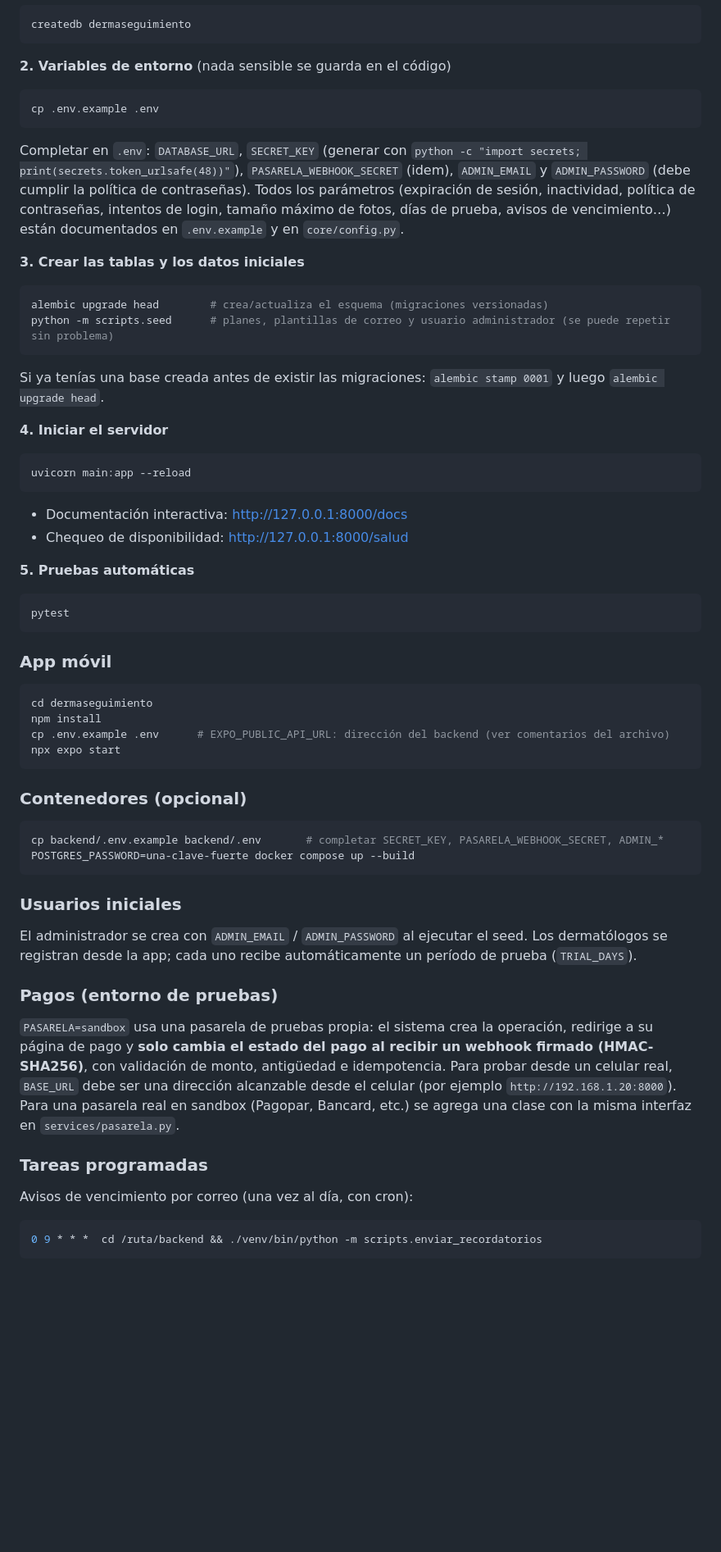
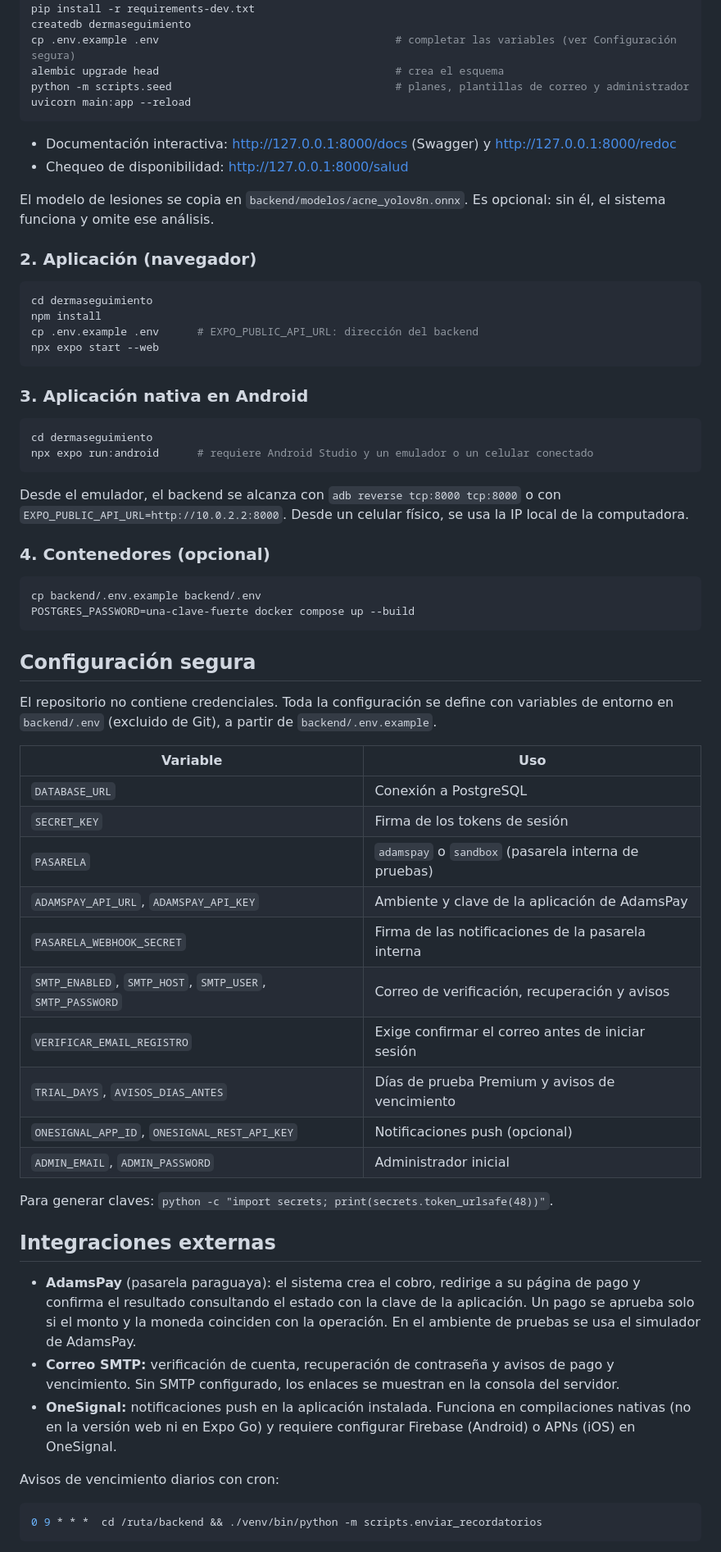
Before and after one commit to lujangxnzalezz1/Tesis-dermaseguimiento, a Markdown page: README.md, the part around one of its changes. Shown at 82% size. Rendered like a GitHub page; blank space fills up the shorter version.

Commit message:
README organizado: funcionalidades, arquitectura, instalación, configuración segura, integraciones y resultados

````diff
--- a/README.md
+++ b/README.md
@@ -83,72 +126,73 @@ pip install -r requirements-dev.txt
 createdb dermaseguimiento
-```
-
-**2. Variables de entorno** (nada sensible se guarda en el código)
-
-```bash
-cp .env.example .env
-```
-
-Completar en `.env`: `DATABASE_URL`, `SECRET_KEY` (generar con `python -c "import secrets; print(secrets.token_urlsafe(48))"`),
-`PASARELA_WEBHOOK_SECRET` (idem), `ADMIN_EMAIL` y `ADMIN_PASSWORD` (debe cumplir la política de contraseñas).
-Todos los parámetros (expiración de sesión, inactividad, política de contraseñas, intentos de login, tamaño máximo de fotos,
-días de prueba, avisos de vencimiento…) están documentados en `.env.example` y en `core/config.py`.
-
-**3. Crear las tablas y los datos iniciales**
-
-```bash
-alembic upgrade head        # crea/actualiza el esquema (migraciones versionadas)
-python -m scripts.seed      # planes, plantillas de correo y usuario administrador (se puede repetir sin problema)
-```
-
-Si ya tenías una base creada antes de existir las migraciones: `alembic stamp 0001` y luego `alembic upgrade head`.
-
-**4. Iniciar el servidor**
-
-```bash
+cp .env.example .env                                     # completar las variables (ver Configuración segura)
+alembic upgrade head                                     # crea el esquema
+python -m scripts.seed                                   # planes, plantillas de correo y administrador
 uvicorn main:app --reload
 ```
 
-- Documentación interactiva: http://127.0.0.1:8000/docs
+- Documentación interactiva: http://127.0.0.1:8000/docs (Swagger) y http://127.0.0.1:8000/redoc
 - Chequeo de disponibilidad: http://127.0.0.1:8000/salud
 
-**5. Pruebas automáticas**
+El modelo de lesiones se copia en `backend/modelos/acne_yolov8n.onnx`. Es opcional: sin él, el sistema
+funciona y omite ese análisis.
 
-```bash
-pytest
-```
-
-### App móvil
+### 2. Aplicación (navegador)
 
 ```bash
 cd dermaseguimiento
 npm install
-cp .env.example .env      # EXPO_PUBLIC_API_URL: dirección del backend (ver comentarios del archivo)
-npx expo start
+cp .env.example .env      # EXPO_PUBLIC_API_URL: dirección del backend
+npx expo start --web
 ```
 
-### Contenedores (opcional)
+### 3. Aplicación nativa en Android
 
 ```bash
-cp backend/.env.example backend/.env       # completar SECRET_KEY, PASARELA_WEBHOOK_SECRET, ADMIN_*
+cd dermaseguimiento
+npx expo run:android      # requiere Android Studio y un emulador o un celular conectado
+```
+
+Desde el emulador, el backend se alcanza con `adb reverse tcp:8000 tcp:8000` o con
+`EXPO_PUBLIC_API_URL=http://10.0.2.2:8000`. Desde un celular físico, se usa la IP local de la computadora.
+
+### 4. Contenedores (opcional)
+
+```bash
+cp backend/.env.example backend/.env
 POSTGRES_PASSWORD=una-clave-fuerte docker compose up --build
 ```
 
-### Usuarios iniciales
+## Configuración segura
 
-El administrador se crea con `ADMIN_EMAIL` / `ADMIN_PASSWORD` al ejecutar el seed. Los dermatólogos se registran desde la app;
-cada uno recibe automáticamente un período de prueba (`TRIAL_DAYS`).
+El repositorio no contiene credenciales. Toda la configuración se define con variables de entorno en
+`backend/.env` (excluido de Git), a partir de `backend/.env.example`.
 
-### Pagos (entorno de pruebas)
+| Variable | Uso |
+|---|---|
+| `DATABASE_URL` | Conexión a PostgreSQL |
+| `SECRET_KEY` | Firma de los tokens de sesión |
+| `PASARELA` | `adamspay` o `sandbox` (pasarela interna de pruebas) |
+| `ADAMSPAY_API_URL`, `ADAMSPAY_API_KEY` | Ambiente y clave de la aplicación de AdamsPay |
+| `PASARELA_WEBHOOK_SECRET` | Firma de las notificaciones de la pasarela interna |
+| `SMTP_ENABLED`, `SMTP_HOST`, `SMTP_USER`, `SMTP_PASSWORD` | Correo de verificación, recuperación y avisos |
+| `VERIFICAR_EMAIL_REGISTRO` | Exige confirmar el correo antes de iniciar sesión |
+| `TRIAL_DAYS`, `AVISOS_DIAS_ANTES` | Días de prueba Premium y avisos de vencimiento |
+| `ONESIGNAL_APP_ID`, `ONESIGNAL_REST_API_KEY` | Notificaciones push (opcional) |
+| `ADMIN_EMAIL`, `ADMIN_PASSWORD` | Administrador inicial |
 
-`PASARELA=sandbox` usa una pasarela de pruebas propia: el sistema crea la operación, redirige a su página de pago y **solo cambia
-el estado del pago al recibir un webhook firmado (HMAC-SHA256)**, con validación de monto, antigüedad e idempotencia.
-Para probar desde un celular real, `BASE_URL` debe ser una dirección alcanzable desde el celular (por ejemplo `http://192.168.1.20:8000`).
-Para una pasarela real en sandbox (Pagopar, Bancard, etc.) se agrega una clase con la misma interfaz en `services/pasarela.py`.
+Para generar claves: `python -c "import secrets; print(secrets.token_urlsafe(48))"`.
 
-### Tareas programadas
+## Integraciones externas
 
-Avisos de vencimiento por correo (una vez al día, con cron):
+- **AdamsPay** (pasarela paraguaya): el sistema crea el cobro, redirige a su página de pago y confirma el
+  resultado consultando el estado con la clave de la aplicación. Un pago se aprueba solo si el monto y la
+  moneda coinciden con la operación. En el ambiente de pruebas se usa el simulador de AdamsPay.
+- **Correo SMTP:** verificación de cuenta, recuperación de contraseña y avisos de pago y vencimiento. Sin
+  SMTP configurado, los enlaces se muestran en la consola del servidor.
+- **OneSignal:** notificaciones push en la aplicación instalada. Funciona en compilaciones nativas (no en la
+  versión web ni en Expo Go) y requiere configurar Firebase (Android) o APNs (iOS) en OneSignal.
+
+Avisos de vencimiento diarios con cron:
 
 ```bash
 0 9 * * *  cd /ruta/backend && ./venv/bin/python -m scripts.enviar_recordatorios
````
Also changed, not shown: other parts of README.md (+131 -69 lines).
